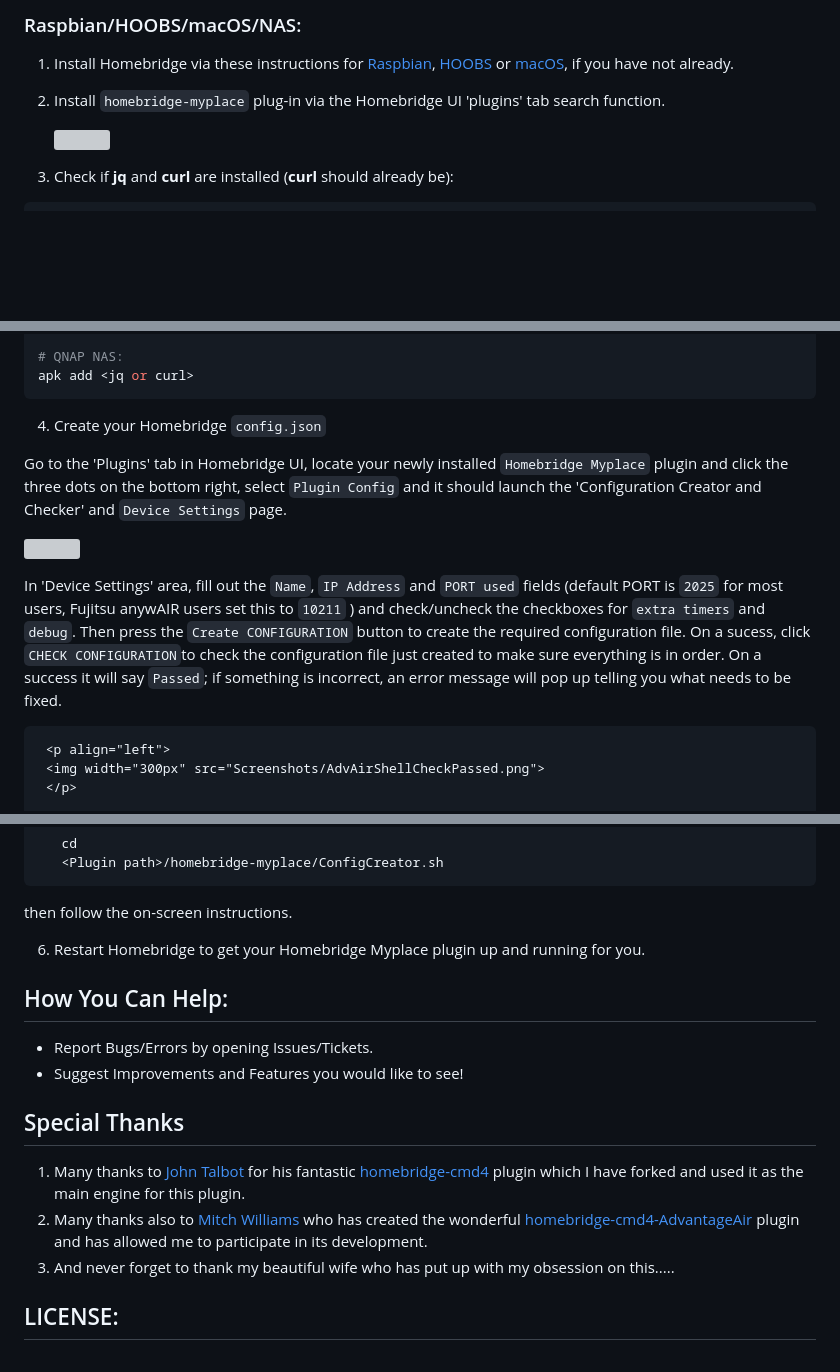
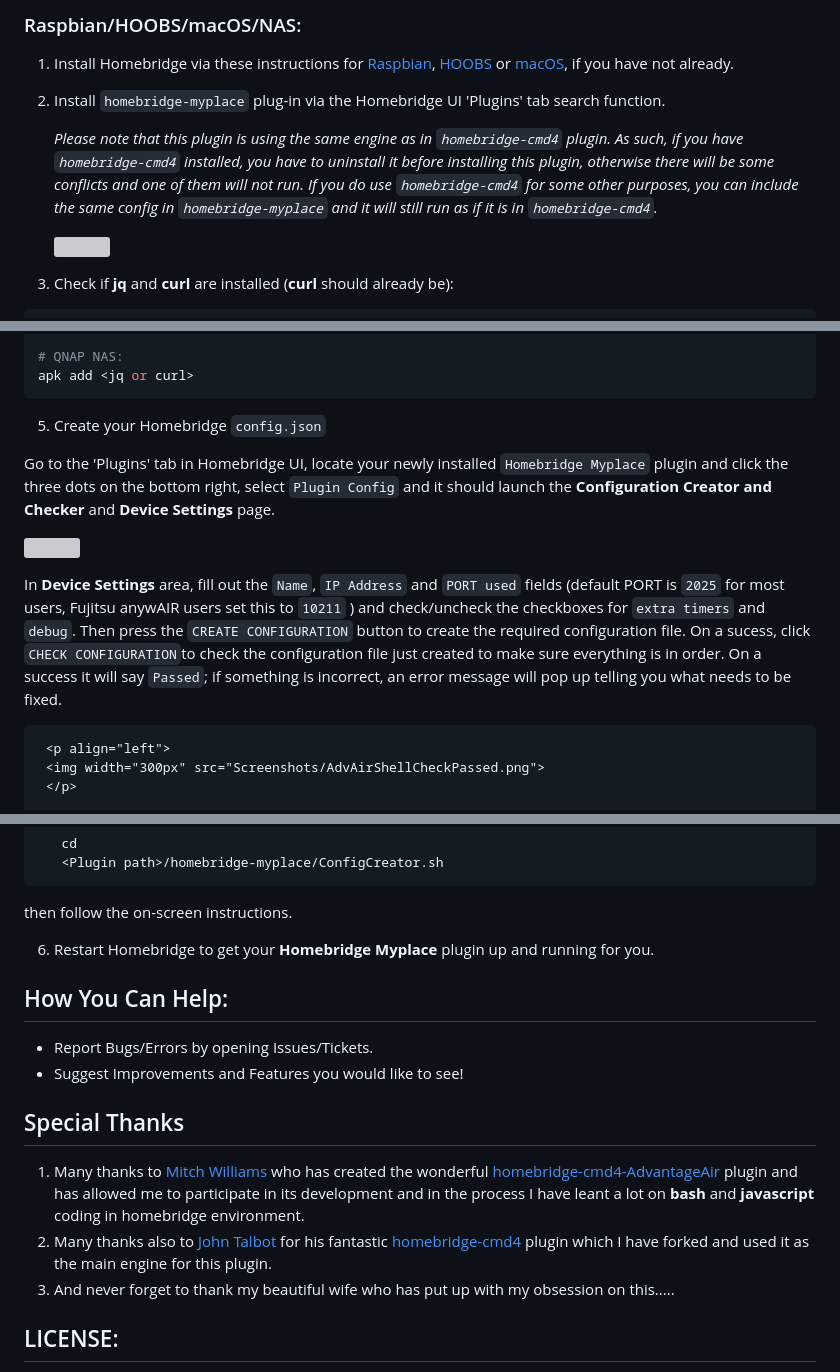
Before and after one commit to uswong/homebridge-myplace, a Markdown page: README.md, 3 parts joined by grey strips. GitHub-like rendering; blank space fills up the shorter version; grey boxes are pictures that could not be loaded.

````diff
--- a/README.md
+++ b/README.md
@@ -28,7 +28,9 @@ This plugin is a result of blending together, with modifications to make it more
 ### Raspbian/HOOBS/macOS/NAS:
 1. Install Homebridge via these instructions for [Raspbian](https://github.com/homebridge/homebridge/wiki/Install-Homebridge-on-Raspbian), [HOOBS](https://support.hoobs.org/docs) or [macOS](https://github.com/homebridge/homebridge/wiki/Install-Homebridge-on-macOS), if you have not already.
 
-2. Install `homebridge-myplace` plug-in via the Homebridge UI 'plugins' tab search function.
+2. Install `homebridge-myplace` plug-in via the Homebridge UI 'Plugins' tab search function.
+
+   *Please note that this plugin is using the same engine as in `homebridge-cmd4` plugin. As such, if you have `homebridge-cmd4` installed, you have to uninstall it before installing this plugin, otherwise there will be some conflicts and one of them will not run. If you do use `homebridge-cmd4` for some other purposes, you can include the same config in `homebridge-myplace` and it will still run as if it is in `homebridge-cmd4`.*
 
      <p align="left">
      <img width="800px" src="Screenshots/myPlaceInstall.png">
@@ -56,14 +58,14 @@ apk add <jq or curl>
 ```
 
 
-4. Create your Homebridge `config.json`
+5. Create your Homebridge `config.json`
 
-  Go to the 'Plugins' tab in Homebridge UI, locate your newly installed `Homebridge Myplace` plugin and click the three dots on the bottom right, select `Plugin Config` and it should launch the 'Configuration Creator and Checker' and `Device Settings` page.
+  Go to the 'Plugins' tab in Homebridge UI, locate your newly installed `Homebridge Myplace` plugin and click the three dots on the bottom right, select `Plugin Config` and it should launch the <B>Configuration Creator and Checker</B> and <B>Device Settings</B> page.
      <p align="left">
      <img width="800px" src="Screenshots/AdvAirConfigCreator.png">
      </p>
 
-   In 'Device Settings' area, fill out the `Name`, `IP Address` and `PORT used` fields (default PORT is `2025` for most users, Fujitsu anywAIR users set this to `10211` ) and check/uncheck the checkboxes for `extra timers` and `debug`. Then press the `Create CONFIGURATION` button to create the required configuration file.  On a sucess, click `CHECK CONFIGURATION`to check the configuration file just created to make sure everything is in order. On a success it will say `Passed`; if something is incorrect, an error message will pop up telling you what needs to be fixed.
+   In <B>Device Settings</B> area, fill out the `Name`, `IP Address` and `PORT used` fields (default PORT is `2025` for most users, Fujitsu anywAIR users set this to `10211` ) and check/uncheck the checkboxes for `extra timers` and `debug`. Then press the `CREATE CONFIGURATION` button to create the required configuration file.  On a sucess, click `CHECK CONFIGURATION`to check the configuration file just created to make sure everything is in order. On a success it will say `Passed`; if something is incorrect, an error message will pop up telling you what needs to be fixed.
 
      <p align="left">
      <img width="300px" src="Screenshots/AdvAirShellCheckPassed.png">
@@ -80,7 +82,7 @@ apk add <jq or curl>
 ```
   then follow the on-screen instructions.
 
-6. Restart Homebridge to get your Homebridge Myplace plugin up and running for you.
+6. Restart Homebridge to get your <B>Homebridge Myplace</B> plugin up and running for you.
 
 ## How You Can Help:
 * Report Bugs/Errors by opening Issues/Tickets.
@@ -88,8 +90,8 @@ apk add <jq or curl>
 
 
 ## Special Thanks
-1. Many thanks to [John Talbot](https://github.com/ztalbot2000) for his fantastic [homebridge-cmd4](https://github.com/mitch7391/homebridge-cmd4) plugin which I have forked and used it as the main engine for this plugin.
-2. Many thanks also to [Mitch Williams](https://github.com/mitch7391) who has created the wonderful [homebridge-cmd4-AdvantageAir](https://github.com/mitch7391/homebridge-cmd4-AdvantageAir) plugin and has allowed me to participate in its development.
+1. Many thanks to [Mitch Williams](https://github.com/mitch7391) who has created the wonderful [homebridge-cmd4-AdvantageAir](https://github.com/mitch7391/homebridge-cmd4-AdvantageAir) plugin and has allowed me to participate in its development and in the process I have leant a lot on **bash** and **javascript** coding in homebridge environment.
+2. Many thanks also to [John Talbot](https://github.com/ztalbot2000) for his fantastic [homebridge-cmd4](https://github.com/mitch7391/homebridge-cmd4) plugin which I have forked and used it as the main engine for this plugin.
 3. And never forget to thank my beautiful wife who has put up with my obsession on this.....
 
 
````
